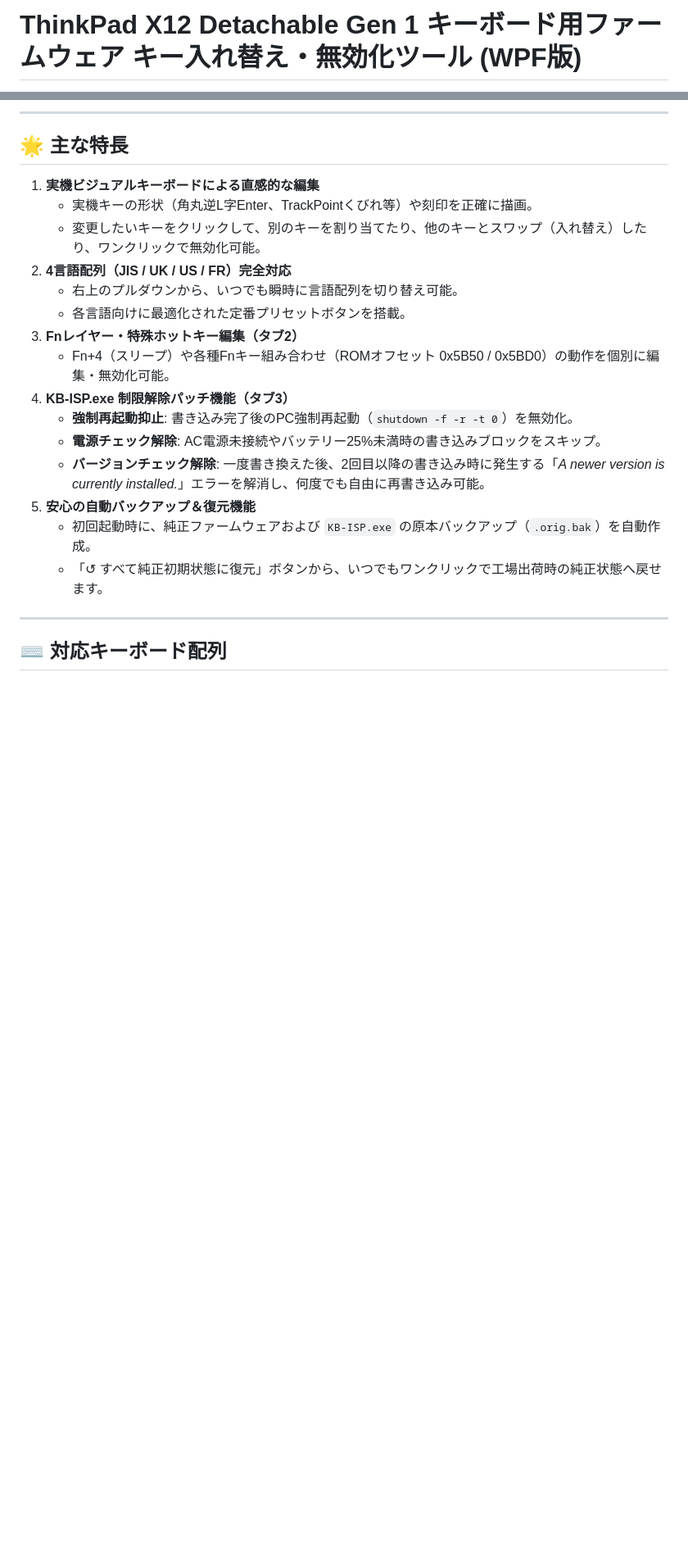
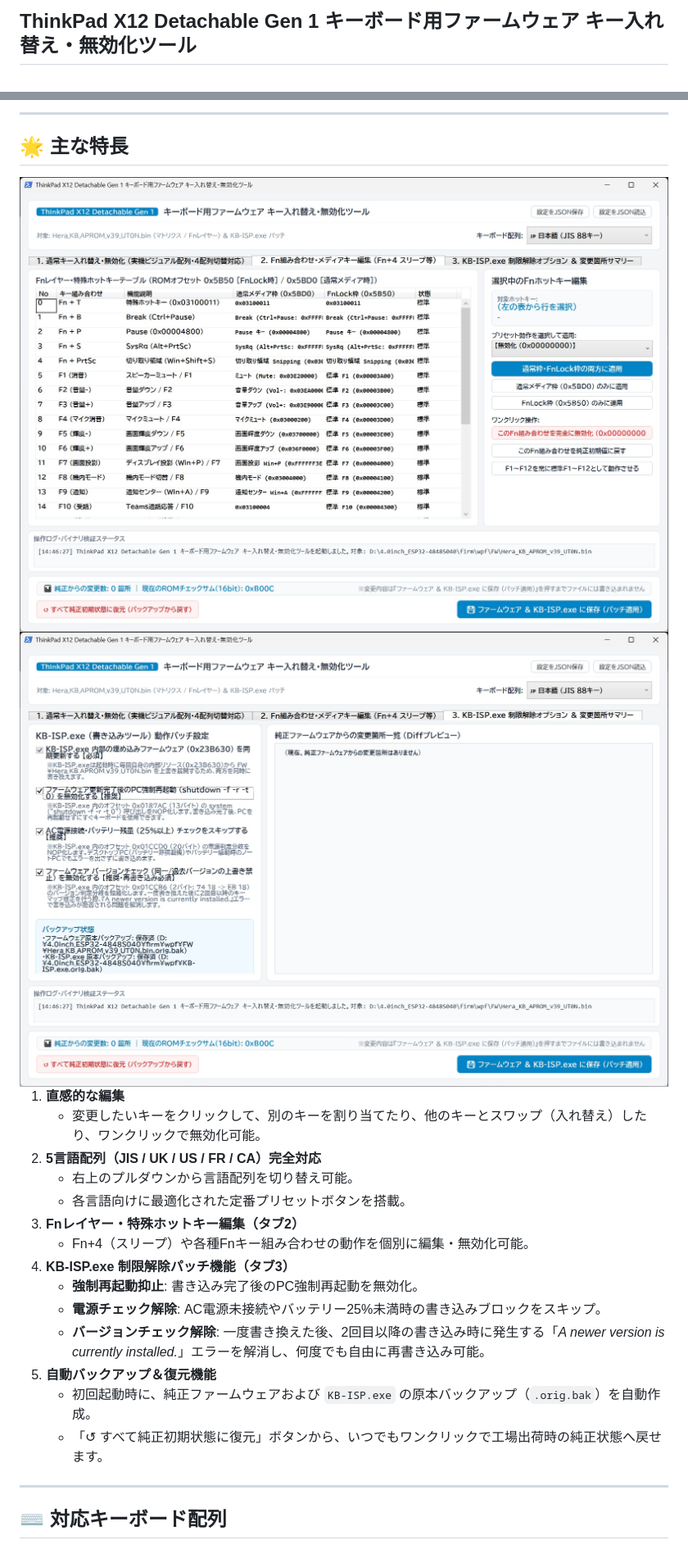
Before and after one commit to dirkstranger/ThinkPad-X12-Detachable-Gen1-Keyboard-Remap, a Markdown page: README.md, 2 parts joined by grey strips. Shown at 82% size. Drawn GitHub-style; pictures changed too: Images/Image2.jpg (added), Images/Image3.jpg (added); blank space fills up the shorter version.

```diff
--- a/README.md
+++ b/README.md
@@ -1,4 +1,4 @@
-# ThinkPad X12 Detachable Gen 1 キーボード用ファームウェア キー入れ替え・無効化ツール (WPF版)
+## ThinkPad X12 Detachable Gen 1 キーボード用ファームウェア キー入れ替え・無効化ツール
 
 [![Platform: Windows 10/11](https://img.shields.io/badge/Platform-Windows%2010%20%2F%2011-blue.svg)](https://microsoft.com)
 [![PowerShell: 5.1+](https://img.shields.io/badge/PowerShell-5.1%2B-blue.svg)](https://microsoft.com)
@@ -38,19 +51,24 @@ Windows 11 Fluent Design（角丸カードスタイル、`BIZ UDPGothic`）に
 
 ## 🌟 主な特長
 
-1. **実機ビジュアルキーボードによる直感的な編集**
-   - 実機キーの形状（角丸逆L字Enter、TrackPointくびれ等）や刻印を正確に描画。
+
+
+<img src="./Images/Image2.jpg" title="" alt="Image2.jpg" width="810" />
+
+<img src="./Images/Image3.jpg" title="" alt="Image3.jpg" width="814" />
+
+1. **直感的な編集**
    - 変更したいキーをクリックして、別のキーを割り当てたり、他のキーとスワップ（入れ替え）したり、ワンクリックで無効化可能。
-2. **4言語配列（JIS / UK / US / FR）完全対応**
-   - 右上のプルダウンから、いつでも瞬時に言語配列を切り替え可能。
+2. **5言語配列（JIS / UK / US / FR / CA）完全対応**
+   - 右上のプルダウンから言語配列を切り替え可能。
    - 各言語向けに最適化された定番プリセットボタンを搭載。
 3. **Fnレイヤー・特殊ホットキー編集（タブ2）**
-   - Fn+4（スリープ）や各種Fnキー組み合わせ（ROMオフセット 0x5B50 / 0x5BD0）の動作を個別に編集・無効化可能。
+   - Fn+4（スリープ）や各種Fnキー組み合わせの動作を個別に編集・無効化可能。
 4. **KB-ISP.exe 制限解除パッチ機能（タブ3）**
-   - **強制再起動抑止**: 書き込み完了後のPC強制再起動（`shutdown -f -r -t 0`）を無効化。
+   - **強制再起動抑止**: 書き込み完了後のPC強制再起動を無効化。
    - **電源チェック解除**: AC電源未接続やバッテリー25%未満時の書き込みブロックをスキップ。
    - **バージョンチェック解除**: 一度書き換えた後、2回目以降の書き込み時に発生する「*A newer version is currently installed.*」エラーを解消し、何度でも自由に再書き込み可能。
-5. **安心の自動バックアップ＆復元機能**
+5. **自動バックアップ＆復元機能**
    - 初回起動時に、純正ファームウェアおよび `KB-ISP.exe` の原本バックアップ（`.orig.bak`）を自動作成。
    - 「↺ すべて純正初期状態に復元」ボタンから、いつでもワンクリックで工場出荷時の純正状態へ戻せます。
 
```
Also changed, not shown: other parts of README.md (+48 -29 lines), Images/Image1.jpg (added), 2 other files.
